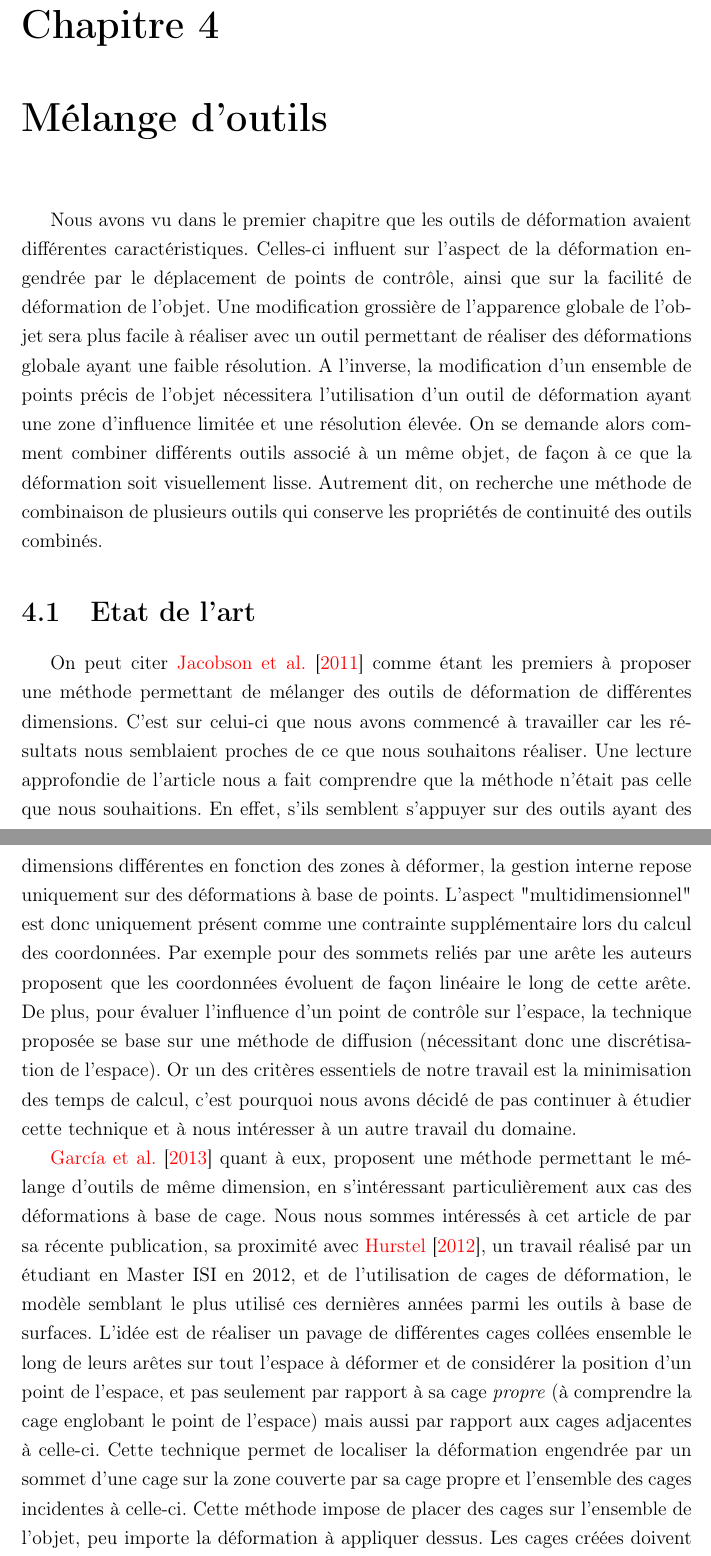
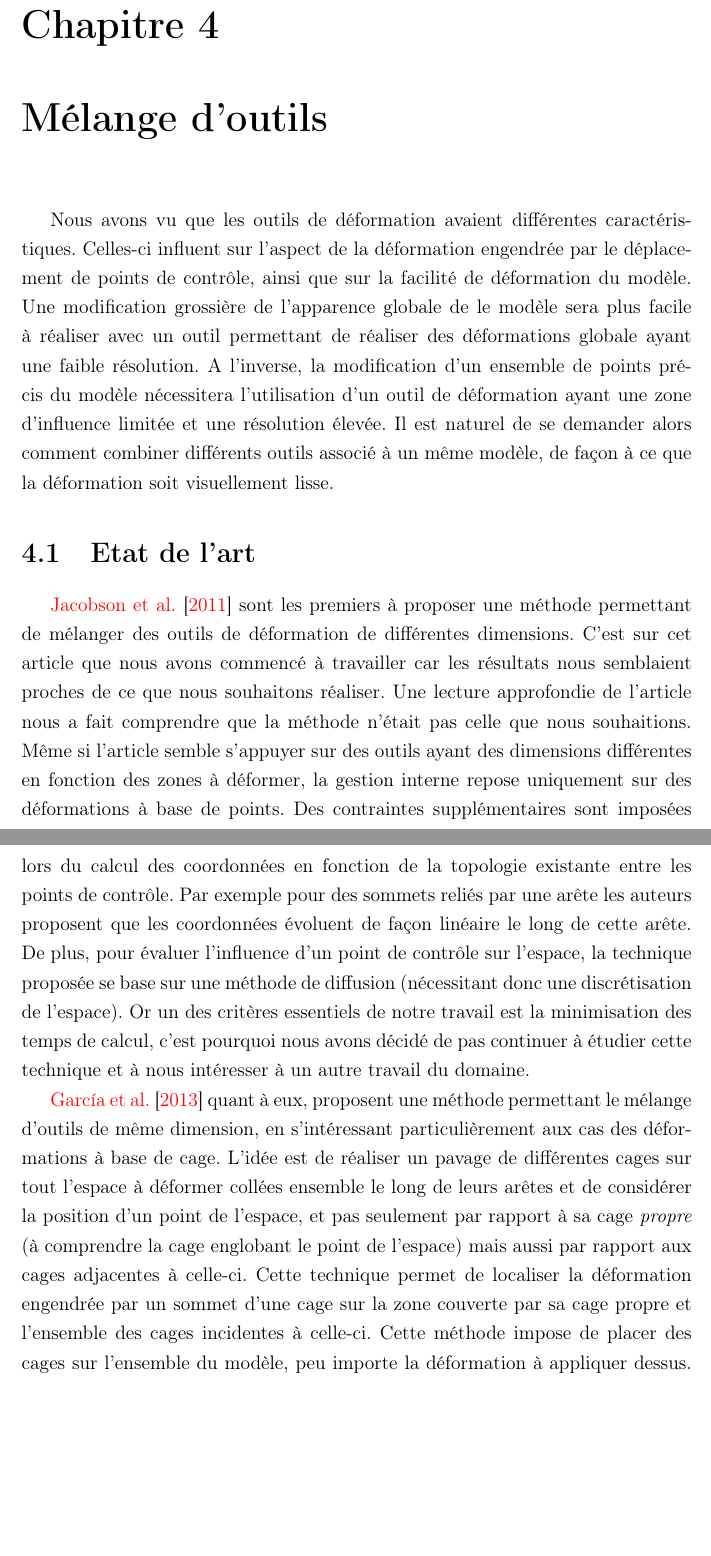
Before and after one commit to abletterer/MastersThesis, a LaTeX thesis (Rapport/thesis.tex, which reads Rapport/Chapter3/chapter3.tex): two parts of pages 23 and 24 of 41, joined at a grey line, cut so that both start at the same text, the shorter picture padded with empty space. Compiled offline with pdfLaTeX.

Commit message:
Modifications (en cours) du chapitre 3 en fonction des conseils d'Isabelle

```diff
--- a/Rapport/Chapter3/chapter3.tex
+++ b/Rapport/Chapter3/chapter3.tex
@@ -11,55 +11,48 @@
 \graphicspath{ {Chapter3/Chapter3Figs/PNG/}
   {Chapter3/Chapter3Figs/PDF/} {Chapter3/Chapter3Figs/} }
 
-Nous avons vu dans le premier chapitre que les outils de déformation avaient
-différentes caractéristiques. Celles-ci influent sur l'aspect de la
-déformation engendrée par le déplacement de points de contrôle, ainsi que sur
-la facilité de déformation de l'objet. Une modification grossière de
-l'apparence globale de l'objet sera plus facile à réaliser avec un outil
-permettant de réaliser des déformations globale ayant une faible résolution. A
-l'inverse, la modification d'un ensemble de points précis de l'objet
-nécessitera l'utilisation d'un outil de déformation ayant une zone d'influence
-limitée et une résolution élevée. On se demande alors comment combiner
-différents outils associé à un même objet, de façon à ce que la déformation
-soit visuellement lisse. Autrement dit, on recherche une méthode de
-combinaison de plusieurs outils qui conserve les propriétés de continuité des
-outils combinés.
+Nous avons vu que les outils de déformation avaient différentes
+caractéristiques. Celles-ci influent sur l'aspect de la déformation engendrée
+par le déplacement de points de contrôle, ainsi que sur la facilité de
+déformation du modèle. Une modification grossière de l'apparence globale de le
+modèle sera plus facile à réaliser avec un outil permettant de réaliser des
+déformations globale ayant une faible résolution. A l'inverse, la modification
+d'un ensemble de points précis du modèle nécessitera l'utilisation d'un outil
+de déformation ayant une zone d'influence limitée et une résolution élevée. Il
+est naturel de se demander alors comment combiner différents outils associé à
+un même modèle, de façon à ce que la déformation soit visuellement lisse.
 
 \section{Etat de l'art}
 
-On peut citer \cite{JBPS11} comme étant les premiers à proposer une méthode
-permettant de mélanger des outils de déformation de différentes dimensions.
-C'est sur celui-ci que nous avons commencé à travailler car les résultats nous
-semblaient proches de ce que nous souhaitons réaliser. Une lecture approfondie
-de l'article nous a fait comprendre que la méthode n'était pas celle que nous
-souhaitions. En effet, s'ils semblent s'appuyer sur des outils ayant des
-dimensions différentes en fonction des zones à déformer, la gestion interne
-repose uniquement sur des déformations à base de points. L'aspect
-"multidimensionnel" est donc uniquement présent comme une contrainte
-supplémentaire lors du calcul des coordonnées. Par exemple pour des sommets
-reliés par une arête les auteurs proposent que les coordonnées évoluent de
-façon linéaire le long de cette arête. De plus, pour évaluer l'influence d'un
-point de contrôle sur l'espace, la technique proposée se base sur une méthode
-de diffusion (nécessitant donc une discrétisation de l'espace). Or un des
-critères essentiels de notre travail est la minimisation des temps de calcul,
-c'est pourquoi nous avons décidé de pas continuer à étudier cette technique et
-à nous intéresser à un autre travail du domaine.
+\cite{JBPS11} sont les premiers à proposer une méthode permettant de mélanger
+des outils de déformation de différentes dimensions. C'est sur cet article que
+nous avons commencé à travailler car les résultats nous semblaient proches de
+ce que nous souhaitons réaliser. Une lecture approfondie de l'article nous a
+fait comprendre que la méthode n'était pas celle que nous souhaitions. Même si
+l'article semble s'appuyer sur des outils ayant des dimensions différentes en
+fonction des zones à déformer, la gestion interne repose uniquement sur des
+déformations à base de points. Des contraintes supplémentaires sont imposées
+lors du calcul des coordonnées en fonction de la topologie existante entre les
+points de contrôle. Par exemple pour des sommets reliés par une arête les
+auteurs proposent que les coordonnées évoluent de façon linéaire le long de
+cette arête. De plus, pour évaluer l'influence d'un point de contrôle sur
+l'espace, la technique proposée se base sur une méthode de diffusion
+(nécessitant donc une discrétisation de l'espace). Or un des critères
+essentiels de notre travail est la minimisation des temps de calcul, c'est
+pourquoi nous avons décidé de pas continuer à étudier cette technique et à
+nous intéresser à un autre travail du domaine.
 
 \cite{GPCP13} quant à eux, proposent une méthode permettant le mélange
 d'outils de même dimension, en s'intéressant particulièrement aux cas des
-déformations à base de cage. Nous nous sommes intéressés à cet article de par
-sa récente publication, sa proximité avec \cite{Hur12}, un travail réalisé par
-un étudiant en Master ISI en 2012, et de l'utilisation de cages de
-déformation, le modèle semblant le plus utilisé ces dernières années parmi les
-outils à base de surfaces. L'idée est de réaliser un pavage de différentes
-cages collées ensemble le long de leurs arêtes sur tout l'espace à déformer et
-de considérer la position d'un point de l'espace, et pas seulement par rapport
-à sa cage \textit{propre} (à comprendre la cage englobant le point de
+déformations à base de cage. L'idée est de réaliser un pavage de différentes
+cages sur tout l'espace à déformer  collées ensemble le long de leurs arêtes
+et de considérer la position d'un point de l'espace, et pas seulement par
+rapport à sa cage \textit{propre} (à comprendre la cage englobant le point de
 l'espace) mais aussi par rapport aux cages adjacentes à celle-ci. Cette
 technique permet de localiser la déformation engendrée par un sommet d'une
 cage sur la zone couverte par sa cage propre et l'ensemble des cages
 incidentes à celle-ci. Cette méthode impose de placer des cages sur l'ensemble
-de l'objet, peu importe la déformation à appliquer dessus. Les cages créées
+du modèle, peu importe la déformation à appliquer dessus. Les cages créées
 doivent être collées ensembles le long de leurs arêtes pour que la méthode
 fonctionne, et cette contrainte alourdit les traitements à effectuer, du fait
 des nombreux cas spécifiques que la méthode doit traiter. Cette méthode repose
```
Also changed, not shown: Rapport/Chapter3/chapter3.tex (6 more changed lines).
